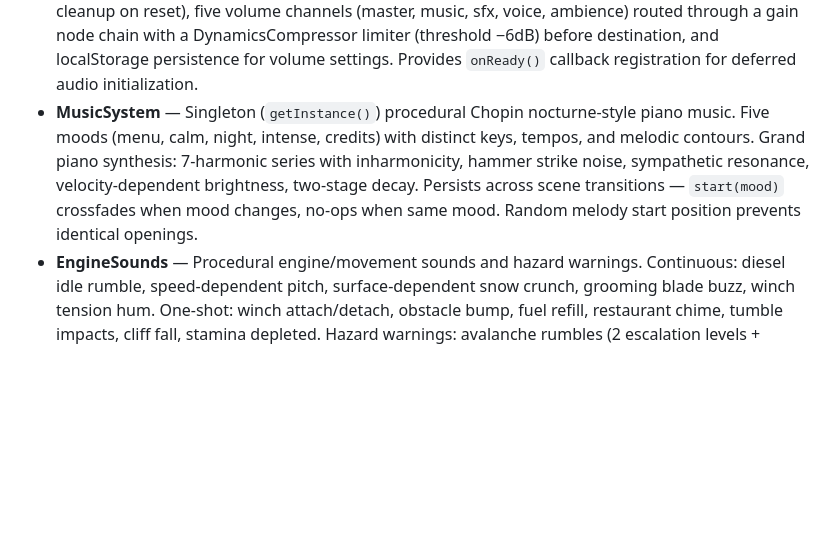
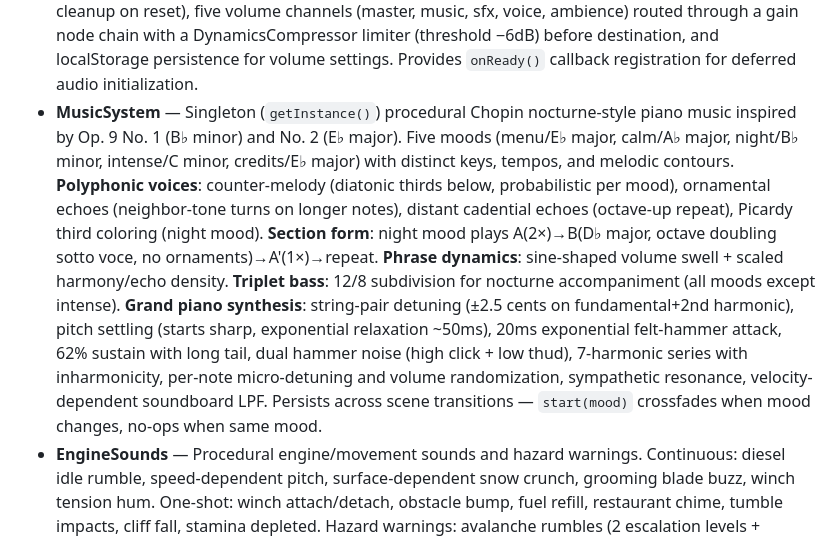
Before and after one commit to antoinecellerier/les-aiguilles-blanches, a Markdown page: docs/ARCHITECTURE.md, the part around the change. Rendered like a GitHub page; blank space fills up the shorter version.

```diff
--- a/docs/ARCHITECTURE.md
+++ b/docs/ARCHITECTURE.md
@@ -965,7 +965,7 @@ GameScene delegates to extracted subsystems in `src/systems/`:
 - **PisteRenderer** — All piste visual rendering: boundary colliders, cliff edge visuals, piste markers, forest trees, access path roads/poles, steep zone indicators, and extended background. Returns physics groups for GameScene collision setup.
 - **WinchSystem** — Winch anchor creation, cable rendering (taut/slack), attach/detach state. Exposes `isTaut()` query used by movement and resource systems.
 - **AudioSystem** — Singleton managing all game audio via Web Audio API. Handles AudioContext lifecycle (autoplay resume with `webkitAudioContext` Safari fallback, visibility suspend/resume with cleanup on reset), five volume channels (master, music, sfx, voice, ambience) routed through a gain node chain with a DynamicsCompressor limiter (threshold −6dB) before destination, and localStorage persistence for volume settings. Provides `onReady()` callback registration for deferred audio initialization.
-- **MusicSystem** — Singleton (`getInstance()`) procedural Chopin nocturne-style piano music. Five moods (menu, calm, night, intense, credits) with distinct keys, tempos, and melodic contours. Grand piano synthesis: 7-harmonic series with inharmonicity, hammer strike noise, sympathetic resonance, velocity-dependent brightness, two-stage decay. Persists across scene transitions — `start(mood)` crossfades when mood changes, no-ops when same mood. Random melody start position prevents identical openings.
+- **MusicSystem** — Singleton (`getInstance()`) procedural Chopin nocturne-style piano music inspired by Op. 9 No. 1 (B♭ minor) and No. 2 (E♭ major). Five moods (menu/E♭ major, calm/A♭ major, night/B♭ minor, intense/C minor, credits/E♭ major) with distinct keys, tempos, and melodic contours. **Polyphonic voices**: counter-melody (diatonic thirds below, probabilistic per mood), ornamental echoes (neighbor-tone turns on longer notes), distant cadential echoes (octave-up repeat), Picardy third coloring (night mood). **Section form**: night mood plays A(2×)→B(D♭ major, octave doubling sotto voce, no ornaments)→A'(1×)→repeat. **Phrase dynamics**: sine-shaped volume swell + scaled harmony/echo density. **Triplet bass**: 12/8 subdivision for nocturne accompaniment (all moods except intense). **Grand piano synthesis**: string-pair detuning (±2.5 cents on fundamental+2nd harmonic), pitch settling (starts sharp, exponential relaxation ~50ms), 20ms exponential felt-hammer attack, 62% sustain with long tail, dual hammer noise (high click + low thud), 7-harmonic series with inharmonicity, per-note micro-detuning and volume randomization, sympathetic resonance, velocity-dependent soundboard LPF. Persists across scene transitions — `start(mood)` crossfades when mood changes, no-ops when same mood.
 - **EngineSounds** — Procedural engine/movement sounds and hazard warnings. Continuous: diesel idle rumble, speed-dependent pitch, surface-dependent snow crunch, grooming blade buzz, winch tension hum. One-shot: winch attach/detach, obstacle bump, fuel refill, restaurant chime, tumble impacts, cliff fall, stamina depleted. Hazard warnings: avalanche rumbles (2 escalation levels + trigger roar), low fuel double-beep (every 2s below 20%), low stamina descending tone (every 3s below threshold), time-running-out ticks (accelerating: 2s→1s→0.5s under 30s). Uses `onReady()` deferred start with destroyed guard. Created/destroyed per GameScene lifecycle.
 - **SkiRunSounds** — Procedural ski/snowboard descent audio. Continuous: speed-dependent wind rush (bandpass noise), terrain-aware snow carving (groomed sine swishes vs ungroomed noise bursts), brake scrape (filtered noise). One-shot: obstacle bump, cliff wipeout, trick launch whoosh, trick landing thud, rail grind (sustained metallic scrape ~480ms), slalom gate pass chime / miss buzz, avalanche warning/trigger sounds. Created/destroyed per SkiRunScene lifecycle. Routes through SFX channel.
 - **AmbienceSounds** — Environmental soundscapes routed through the ambience channel. Storm levels get continuous bandpass-filtered wind noise + LFO-modulated howling gusts. Night levels get occasional procedural wildlife calls (owl two-tone hoot, wolf howl with vibrato) spaced 8–20s apart. Paused/resumed with game state. Supports dialogue ducking via `setDuck()`.
```
Also changed, not shown: docs/ROADMAP.md (+2 -1 lines), 1 other file.
